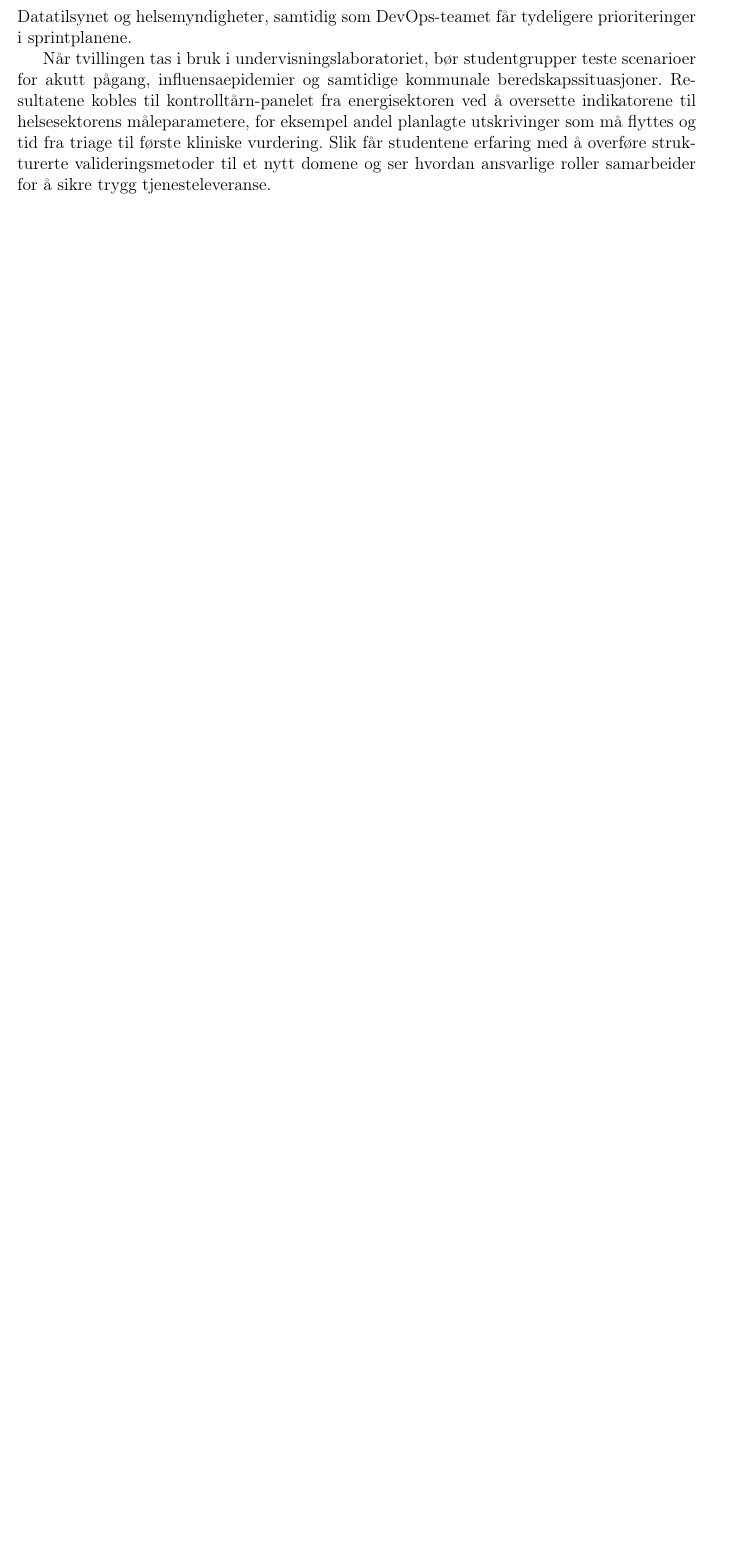
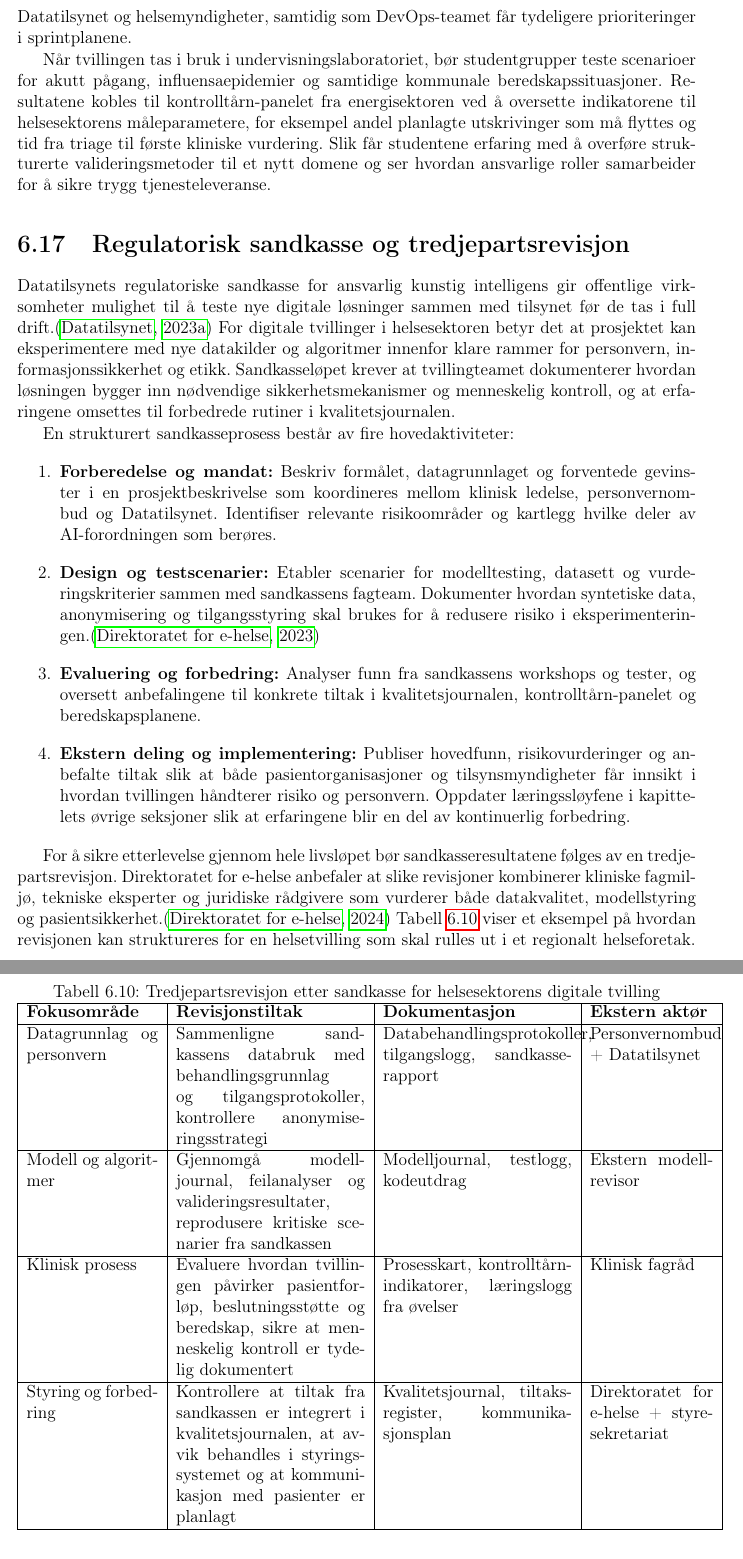
Before and after one commit to Nettking/roborepo, a LaTeX thesis (books/digitaltvilling_masterbok/main.tex, which reads books/digitaltvilling_masterbok/chapters/kapittel06-validering.tex): part of page 95 of 168 before the commit and two parts of pages 95 and 96 of 168 after it, the two joined at a grey line, cut so that both start at the same text, the shorter picture padded with empty space. Compiled offline with pdfLaTeX.

Commit message:
DT-41: utvid kapittel 6 med sandkasse og tredjepartsrevisjon

```diff
--- a/books/digitaltvilling_masterbok/chapters/kapittel06-validering.tex
+++ b/books/digitaltvilling_masterbok/chapters/kapittel06-validering.tex
@@ -385,6 +385,40 @@ Når tiltaksloggen er integrert i kvalitetsjournalen kan indikatorpanelet i Tabe
 
 Når tvillingen tas i bruk i undervisningslaboratoriet, bør studentgrupper teste scenarioer for akutt pågang, influensaepidemier og samtidige kommunale beredskapssituasjoner. Resultatene kobles til kontrolltårn-panelet fra energisektoren ved å oversette indikatorene til helsesektorens måleparametere, for eksempel andel planlagte utskrivinger som må flyttes og tid fra triage til første kliniske vurdering. Slik får studentene erfaring med å overføre strukturerte valideringsmetoder til et nytt domene og ser hvordan ansvarlige roller samarbeider for å sikre trygg tjenesteleveranse.
 
+\section{Regulatorisk sandkasse og tredjepartsrevisjon}
+Datatilsynets regulatoriske sandkasse for ansvarlig kunstig intelligens gir offentlige virksomheter mulighet til å teste nye digitale løsninger sammen med tilsynet før de tas i full drift.\citep{datatilsynet2023sandkasse} For digitale tvillinger i helsesektoren betyr det at prosjektet kan eksperimentere med nye datakilder og algoritmer innenfor klare rammer for personvern, informasjonssikkerhet og etikk. Sandkasseløpet krever at tvillingteamet dokumenterer hvordan løsningen bygger inn nødvendige sikkerhetsmekanismer og menneskelig kontroll, og at erfaringene omsettes til forbedrede rutiner i kvalitetsjournalen.
+
+En strukturert sandkasseprosess består av fire hovedaktiviteter:
+\begin{enumerate}
+    \item \textbf{Forberedelse og mandat:} Beskriv formålet, datagrunnlaget og forventede gevinster i en prosjektbeskrivelse som koordineres mellom klinisk ledelse, personvernombud og Datatilsynet. Identifiser relevante risikoområder og kartlegg hvilke deler av AI-forordningen som berøres.
+    \item \textbf{Design og testscenarier:} Etabler scenarier for modelltesting, datasett og vurderingskriterier sammen med sandkassens fagteam. Dokumenter hvordan syntetiske data, anonymisering og tilgangsstyring skal brukes for å redusere risiko i eksperimenteringen.\citep{norm2023}
+    \item \textbf{Evaluering og forbedring:} Analyser funn fra sandkassens workshops og tester, og oversett anbefalingene til konkrete tiltak i kvalitetsjournalen, kontrolltårn-panelet og beredskapsplanene.
+    \item \textbf{Ekstern deling og implementering:} Publiser hovedfunn, risikovurderinger og anbefalte tiltak slik at både pasientorganisasjoner og tilsynsmyndigheter får innsikt i hvordan tvillingen håndterer risiko og personvern. Oppdater læringssløyfene i kapittelets øvrige seksjoner slik at erfaringene blir en del av kontinuerlig forbedring.
+\end{enumerate}
+
+For å sikre etterlevelse gjennom hele livsløpet bør sandkasseresultatene følges av en tredjepartsrevisjon. Direktoratet for e-helse anbefaler at slike revisjoner kombinerer kliniske fagmiljø, tekniske eksperter og juridiske rådgivere som vurderer både datakvalitet, modellstyring og pasientsikkerhet.\citep{ehelse2024tilsyn} Tabell~\ref{tab:tredjepartsrevisjon} viser et eksempel på hvordan revisjonen kan struktureres for en helsetvilling som skal rulles ut i et regionalt helseforetak.
+
+\begin{table}[ht]
+    \centering
+    \caption{Tredjepartsrevisjon etter sandkasse for helsesektorens digitale tvilling}
+    \label{tab:tredjepartsrevisjon}
+    \begin{tabular}{|p{3.2cm}|p{4.6cm}|p{4.6cm}|p{3.0cm}|}
+        \hline
+        \textbf{Fokusområde} & \textbf{Revisjonstiltak} & \textbf{Dokumentasjon} & \textbf{Ekstern aktør} \\
+        \hline
+        Datagrunnlag og personvern & Sammenligne sandkassens databruk med behandlingsgrunnlag og tilgangsprotokoller, kontrollere anonymiseringsstrategi & Databehandlingsprotokoller, tilgangslogg, sandkasserapport & Personvernombud + Datatilsynet \\
+        \hline
+        Modell og algoritmer & Gjennomgå modelljournal, feilanalyser og valideringsresultater, reprodusere kritiske scenarier fra sandkassen & Modelljournal, testlogg, kodeutdrag & Ekstern modellrevisor \\
+        \hline
+        Klinisk prosess & Evaluere hvordan tvillingen påvirker pasientforløp, beslutningsstøtte og beredskap, sikre at menneskelig kontroll er tydelig dokumentert & Prosesskart, kontrolltårn-indikatorer, læringslogg fra øvelser & Klinisk fagråd \\
+        \hline
+        Styring og forbedring & Kontrollere at tiltak fra sandkassen er integrert i kvalitetsjournalen, at avvik behandles i styringssystemet og at kommunikasjon med pasienter er planlagt & Kvalitetsjournal, tiltaksregister, kommunikasjonsplan & Direktoratet for e-helse + styresekretariat \\
+        \hline
+    \end{tabular}
+\end{table}
+
+Resultatene fra sandkassen og tredjepartsrevisjonen bør brukes til å oppdatere indikatorene i kontrolltårn-panelet, sikre at nye risikoer loggføres i kvalitetsjournalen og planlegge videre pilotering i undervisningslaboratoriet. Dette styrker koblingen mellom helsesektorens tvillinger, de kommunale beredskapsløpene og kravene fra AI-forordningen som omtales tidligere i kapittelet.
+
 \section{Refleksjonsspørsmål og øvinger}
 \begin{enumerate}
     \item Definer en valideringsstrategi for en digital tvilling i helsevesenet, og identifiser hvilke standarder og datasett som må håndteres for å dokumentere pasientsikkerhet.
```
Also changed, not shown: books/digitaltvilling_masterbok/completed_tasks.md (+1 -0 lines), books/digitaltvilling_masterbok/plan.md (+1 -1 lines), books/digitaltvilling_masterbok/support/oppgavetavle.md (+1 -0 lines), books/digitaltvilling_masterbok/support/referanser.bib (+18 -0 lines), books/digitaltvilling_masterbok/task_queue.md (+1 -0 lines).
